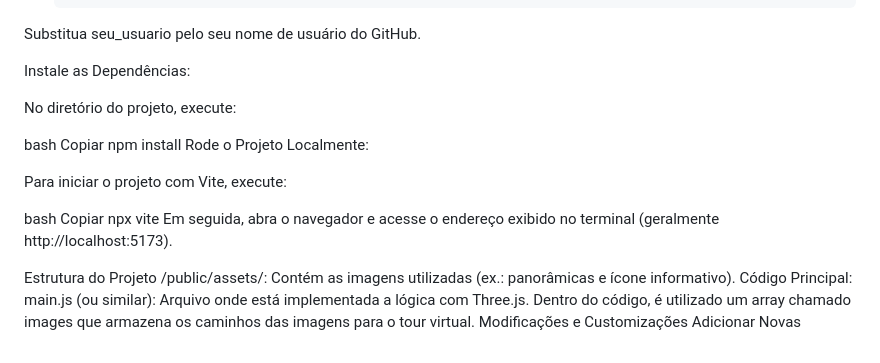
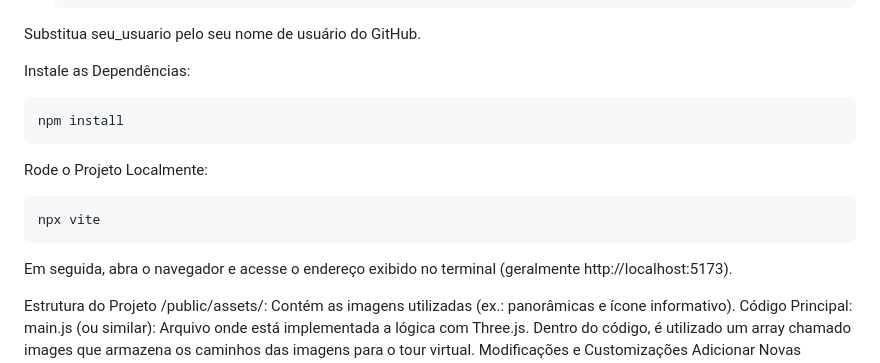
Before and after one commit to Guglevers/Virtual_Tour, a Markdown page: README.md, the part around the change. Rendered like a GitHub page.

````diff
--- a/README.md
+++ b/README.md
@@ -31,19 +31,15 @@ Este projeto utiliza [Three.js](https://threejs.org/) para criar uma experiênci
 Substitua seu_usuario pelo seu nome de usuário do GitHub.
 
 Instale as Dependências:
+```bash
+npm install
+```
 
-No diretório do projeto, execute:
+Rode o Projeto Localmente:
+```bash
+npx vite
+```
 
-bash
-Copiar
-npm install
-Rode o Projeto Localmente:
-
-Para iniciar o projeto com Vite, execute:
-
-bash
-Copiar
-npx vite
 Em seguida, abra o navegador e acesse o endereço exibido no terminal (geralmente http://localhost:5173).
 
 Estrutura do Projeto
````
